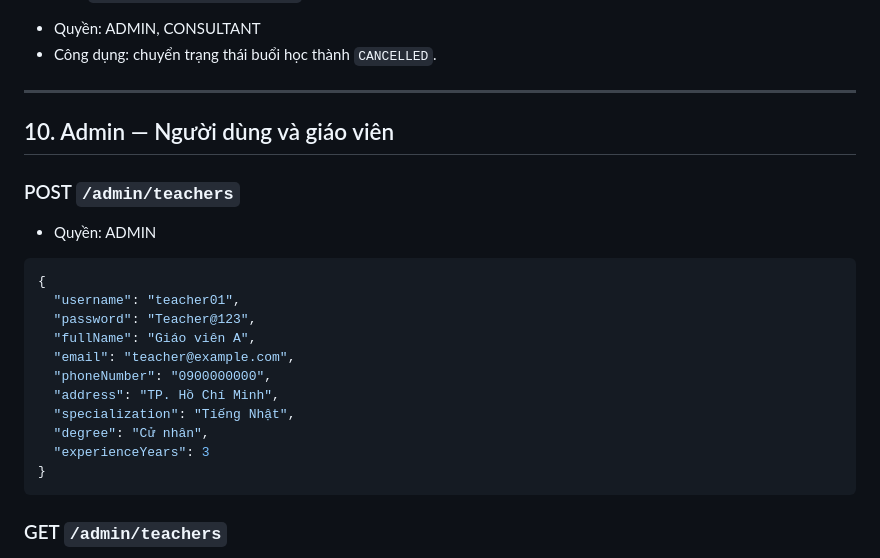
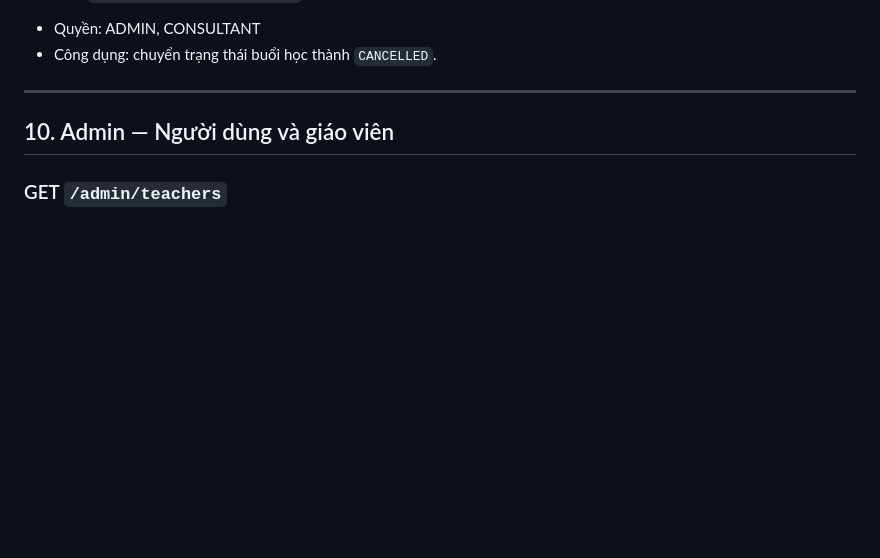
Before and after one commit to ngbio/language-center-management-system, a Markdown page: docs/API_DOCUMENTATION.md, the part around the change. GitHub-like rendering; blank space fills up the shorter version.

````diff
--- a/docs/API_DOCUMENTATION.md
+++ b/docs/API_DOCUMENTATION.md
@@ -678,24 +678,6 @@ Staff đăng ký giúp cũng giữ chỗ ngay với `CONFIRMED + PENDING`; khôn
 
 ## 10. Admin — Người dùng và giáo viên
 
-### POST `/admin/teachers`
-
-- Quyền: ADMIN
-
-```json
-{
-  "username": "teacher01",
-  "password": "Teacher@123",
-  "fullName": "Giáo viên A",
-  "email": "teacher@example.com",
-  "phoneNumber": "0900000000",
-  "address": "TP. Hồ Chí Minh",
-  "specialization": "Tiếng Nhật",
-  "degree": "Cử nhân",
-  "experienceYears": 3
-}
-```
-
 ### GET `/admin/teachers`
 
 - Quyền: ADMIN
````
Also changed, not shown: docs/API_CHECKLIST.md (+0 -2 lines), docs/UNUSED_API_CHECKLIST.md (+13 -15 lines).
